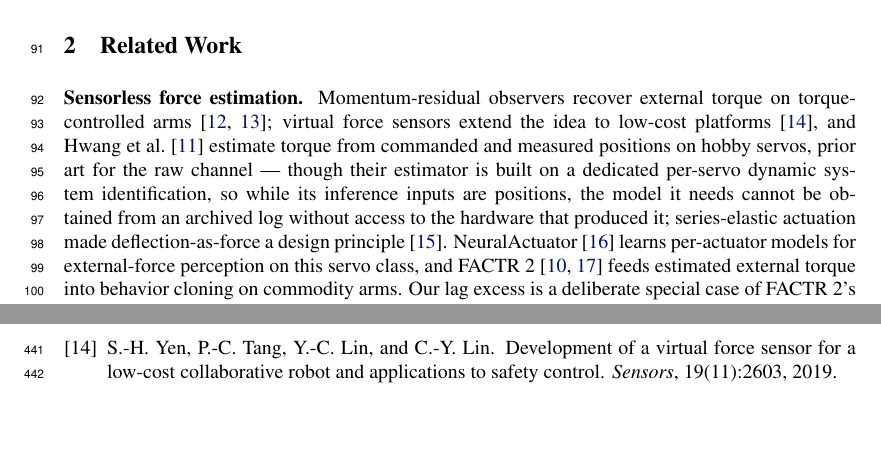
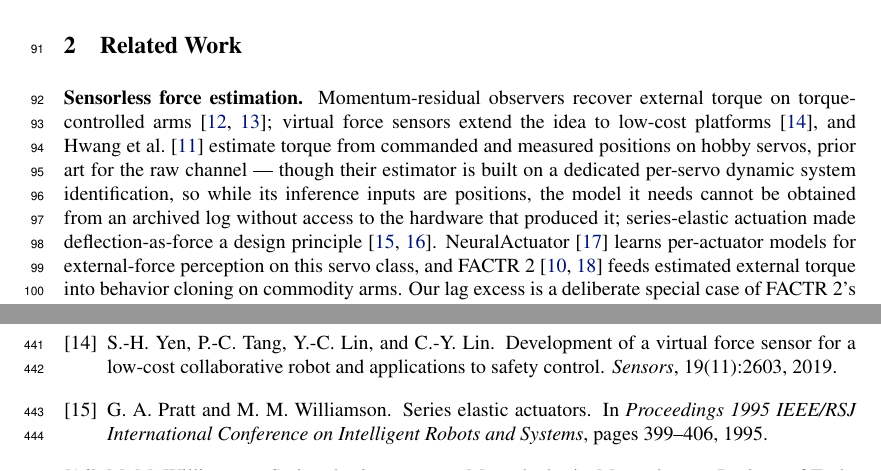
Before and after one commit to luaiabuelsamen/so101-bench, a LaTeX paper (paper/main.tex, which reads paper/refs.bib): two parts of pages 3 and 12 of 18, joined at a grey line, cut so that both start at the same text, the shorter picture padded with empty space. Compiled offline with pdfLaTeX.

Commit message:
cite Pratt & Williamson IROS 1995 alongside the thesis for SEA
The canonical series-elastic-actuator reference is Pratt and Williamson, IROS
1995, pp. 399-406 -- two authors, and what a reader expects to see. We cited only
the single-author MIT thesis (AITR-1524, Williamson, September 1995), which is a
real distinct document with an accurate characterisation, but citing it without
the IROS paper looks like not knowing the IROS paper exists.

Both now cited. Metadata taken from the published record, not typed.

This closes the attribution audit. Every attributed claim in the body has been
checked against a primary source by one of the two sessions. Three errors, all
found in twelve hours, all in PARAPHRASED attributions rather than quoted
strings: an overgeneralised survey claim, a false limitation attributed to a
rival, and two vendor bullets joined into a causal claim.

The generalisation belongs in the pre-submission gate as its own line: quotation
marks attract scrutiny, attributions do not, and every error we found lived in an
attribution.

Co-Authored-By: Claude Fable 5 <noreply@anthropic.com>

```diff
--- a/paper/main.tex
+++ b/paper/main.tex
@@ -198,7 +198,8 @@ prior art for the raw channel --- though their estimator is built on a
 dedicated per-servo dynamic system identification, so while its inference
 inputs are positions, the model it needs cannot be obtained from an
 archived log without access to the hardware that produced it; series-elastic actuation made
-deflection-as-force a design principle~\citep{williamson1995sea}.
+deflection-as-force a design principle~\citep{pratt1995sea,
+williamson1995sea}.
 NeuralActuator~\citep{dou2026neuralactuator} learns per-actuator models
 for external-force perception on this servo class, and
 FACTR~2~\citep{oh2026factr2, liu2025factr} feeds estimated external
--- a/paper/refs.bib
+++ b/paper/refs.bib
@@ -226,3 +226,11 @@
   journal = {arXiv preprint arXiv:2504.11827},
   year    = {2025}
 }
+
+@inproceedings{pratt1995sea,
+  title     = {Series Elastic Actuators},
+  author    = {Pratt, Gill A. and Williamson, Matthew M.},
+  booktitle = {Proceedings 1995 IEEE/RSJ International Conference on Intelligent Robots and Systems},
+  pages     = {399--406},
+  year      = {1995}
+}
```
